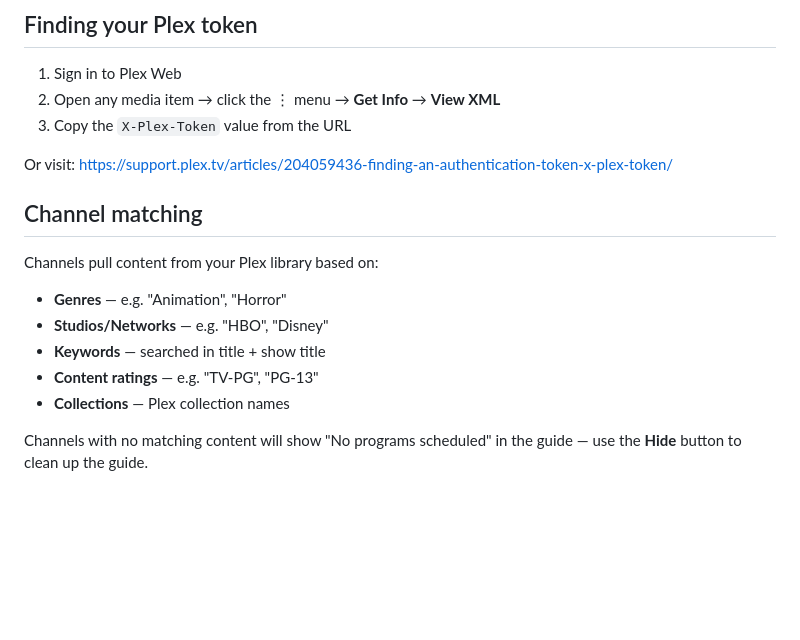
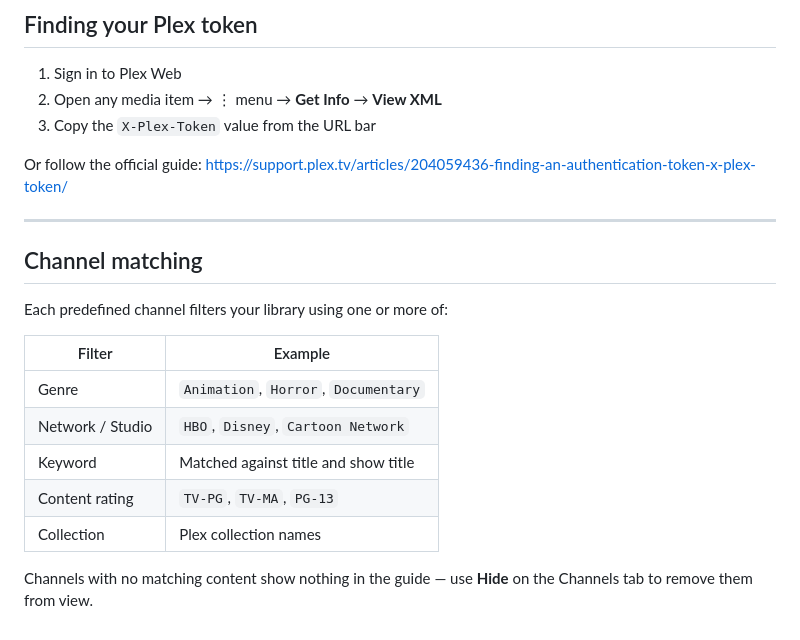
Before and after one commit to nexusjuan12/Nostalgiavision, a Markdown page: README.md, the part around one of its changes. Drawn GitHub-style; blank space fills up the shorter version.

```diff
--- a/README.md
+++ b/README.md
@@ -67,18 +126,23 @@ nostalgiatv/
 ## Finding your Plex token
 
 1. Sign in to Plex Web
-2. Open any media item → click the ⋮ menu → **Get Info** → **View XML**
-3. Copy the `X-Plex-Token` value from the URL
+2. Open any media item → ⋮ menu → **Get Info** → **View XML**
+3. Copy the `X-Plex-Token` value from the URL bar
 
-Or visit: https://support.plex.tv/articles/204059436-finding-an-authentication-token-x-plex-token/
+Or follow the official guide: https://support.plex.tv/articles/204059436-finding-an-authentication-token-x-plex-token/
+
+---
 
 ## Channel matching
 
-Channels pull content from your Plex library based on:
-- **Genres** — e.g. "Animation", "Horror"
-- **Studios/Networks** — e.g. "HBO", "Disney"
-- **Keywords** — searched in title + show title
-- **Content ratings** — e.g. "TV-PG", "PG-13"
-- **Collections** — Plex collection names
+Each predefined channel filters your library using one or more of:
 
-Channels with no matching content will show "No programs scheduled" in the guide — use the **Hide** button to clean up the guide.
+| Filter | Example |
+|--------|---------|
+| Genre | `Animation`, `Horror`, `Documentary` |
+| Network / Studio | `HBO`, `Disney`, `Cartoon Network` |
+| Keyword | Matched against title and show title |
+| Content rating | `TV-PG`, `TV-MA`, `PG-13` |
+| Collection | Plex collection names |
+
+Channels with no matching content show nothing in the guide — use **Hide** on the Channels tab to remove them from view.
```
Also changed, not shown: other parts of README.md (+91 -32 lines), image/screen.png (added), 4 other files.
